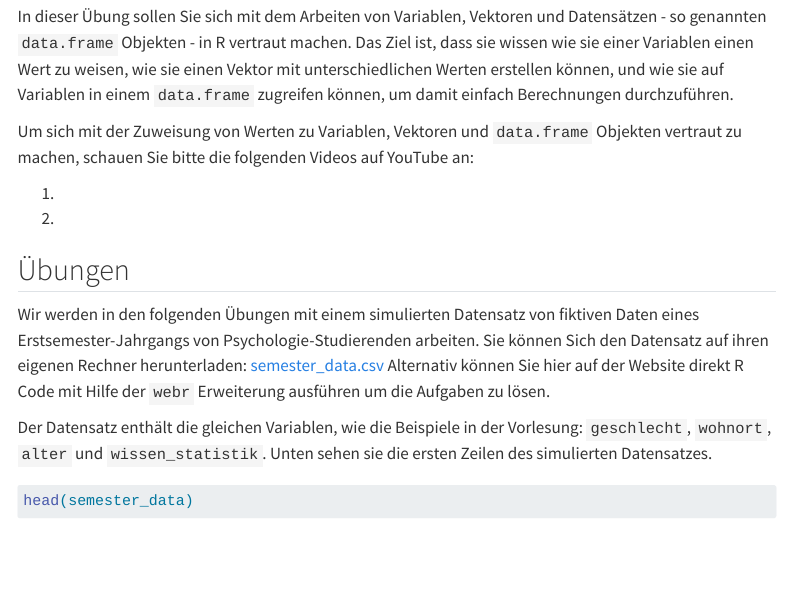
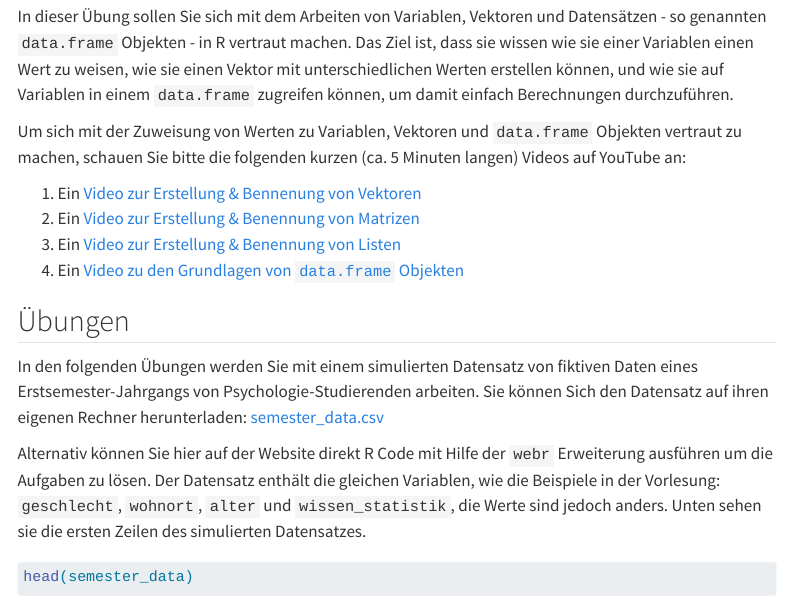
Before and after one commit to unilu-vpf-statistik/uebung_statistik1, a Quarto document (exercise2.qmd): the page in a window 1100 px wide, from 130 px down. Rendered offline with R 4.5, knitr and Pandoc in place of Quarto, with nearby package versions; menus at the side of the page are left out.

Commit message:
Updates `exercise2`

````diff
--- a/exercise2.qmd
+++ b/exercise2.qmd
@@ -36,18 +36,18 @@ write.csv(semester_data, "semester_data.csv", row.names = FALSE, quote = FALSE)
 
 In dieser Übung sollen Sie sich mit dem Arbeiten von Variablen, Vektoren und Datensätzen - so genannten `data.frame` Objekten - in R vertraut machen. Das Ziel ist, dass sie wissen wie sie einer Variablen einen Wert zu weisen, wie sie einen Vektor mit unterschiedlichen Werten erstellen können, und wie sie auf Variablen in einem `data.frame` zugreifen können, um damit einfach Berechnungen durchzuführen.
 
-Um sich mit der Zuweisung von Werten zu Variablen, Vektoren und `data.frame` Objekten vertraut zu machen, schauen Sie bitte die folgenden Videos auf YouTube an:
+Um sich mit der Zuweisung von Werten zu Variablen, Vektoren und `data.frame` Objekten vertraut zu machen, schauen Sie bitte die folgenden kurzen (ca. 5 Minuten langen) Videos auf YouTube an:
 
-1.
-2.
-
+1. Ein [Video zur Erstellung & Bennenung von Vektoren](https://www.youtube.com/watch?v=w5dOALbZ9HE&list=PLjgj6kdf_snYBkIsWQYcYtUZiDpam7ygg&index=3)
+2. Ein [Video zur Erstellung & Benennung von Matrizen](https://www.youtube.com/watch?v=O7KL17QZNqg&list=PLjgj6kdf_snYBkIsWQYcYtUZiDpam7ygg&index=6)
+3. Ein [Video zur Erstellung & Benennung von Listen](https://www.youtube.com/watch?v=Px9VNWHja4M&list=PLjgj6kdf_snYBkIsWQYcYtUZiDpam7ygg&index=10)
+4. Ein [Video zu den Grundlagen von `data.frame` Objekten](https://www.youtube.com/watch?v=9f2g7RN5N0I&list=PLjgj6kdf_snYBkIsWQYcYtUZiDpam7ygg&index=12)
 
 ## Übungen
 
-Wir werden in den folgenden Übungen mit einem simulierten Datensatz von fiktiven Daten eines Erstsemester-Jahrgangs von Psychologie-Studierenden arbeiten. Sie können Sich den Datensatz auf ihren eigenen Rechner herunterladen: [semester_data.csv](semester_data.csv)
-Alternativ können Sie hier auf der Website direkt R Code mit Hilfe der `webr` Erweiterung ausführen um die Aufgaben zu lösen.
+In den folgenden Übungen werden Sie mit einem simulierten Datensatz von fiktiven Daten eines Erstsemester-Jahrgangs von Psychologie-Studierenden arbeiten. Sie können Sich den Datensatz auf ihren eigenen Rechner herunterladen: [semester_data.csv](semester_data.csv)
 
-Der Datensatz enthält die gleichen Variablen, wie die Beispiele in der Vorlesung: `geschlecht`, `wohnort`, `alter` und `wissen_statistik`. Unten sehen sie die ersten Zeilen des simulierten Datensatzes.
+Alternativ können Sie hier auf der Website direkt R Code mit Hilfe der `webr` Erweiterung ausführen um die Aufgaben zu lösen. Der Datensatz enthält die gleichen Variablen, wie die Beispiele in der Vorlesung: `geschlecht`, `wohnort`, `alter` und `wissen_statistik`, die Werte sind jedoch anders. Unten sehen sie die ersten Zeilen des simulierten Datensatzes.
 
 ```{r}
 head(semester_data)
````
Also changed, not shown: docs/search.json, exercise2_files/figure-html/unnamed-chunk-3-1.png (deleted), exercise2_files/figure-html/unnamed-chunk-3-2.png (deleted), 1 other file.
